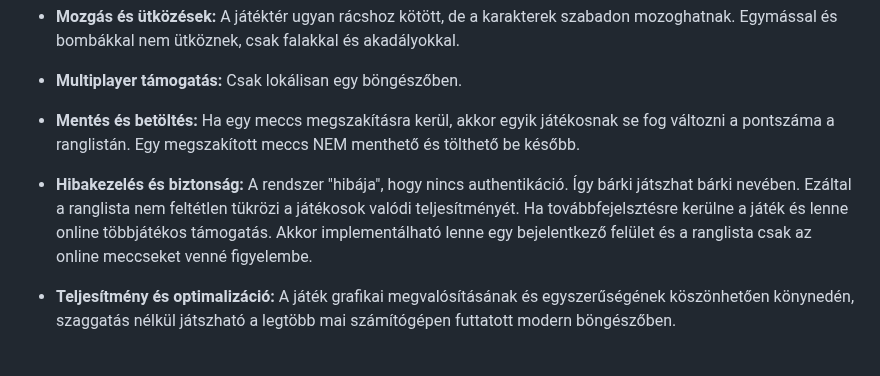
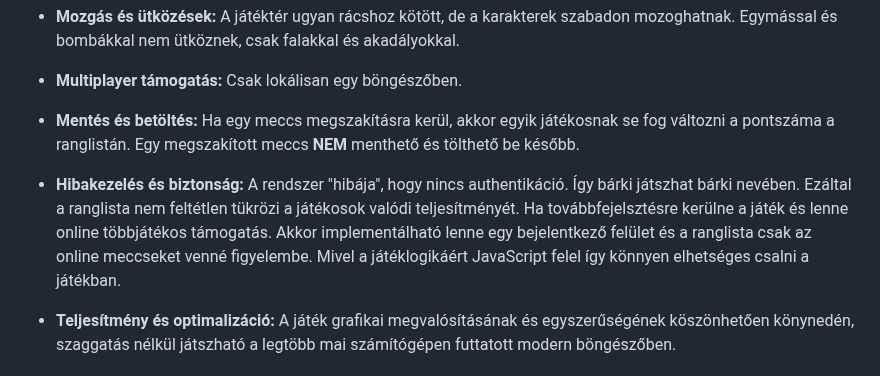
Before and after one commit to W4uR/SZFM-Bomberman, a Markdown page: logikai rendszertev.md, the part around the change. Drawn GitHub-style.

Commit message:
Update logikai rendszertev.md
javascript és biztonság

```diff
--- a/logikai rendszertev.md
+++ b/logikai rendszertev.md
@@ -23,9 +23,10 @@
 
 - **Multiplayer támogatás:** Csak lokálisan egy böngészőben.
 
-- **Mentés és betöltés:** Ha egy meccs megszakításra kerül, akkor egyik játékosnak se fog változni a pontszáma a ranglistán. Egy megszakított meccs NEM menthető és tölthető be később.
+- **Mentés és betöltés:** Ha egy meccs megszakításra kerül, akkor egyik játékosnak se fog változni a pontszáma a ranglistán. Egy megszakított meccs **NEM** menthető és tölthető be később.
 
 - **Hibakezelés és biztonság:** A rendszer "hibája", hogy nincs authentikáció. Így bárki játszhat bárki nevében. Ezáltal a ranglista nem feltétlen tükrözi a játékosok valódi teljesítményét. Ha továbbfejelsztésre kerülne a játék és lenne online többjátékos támogatás. Akkor implementálható lenne egy bejelentkező felület és a ranglista csak az online meccseket venné figyelembe.
+Mivel a játéklogikáért JavaScript felel így könnyen elhetséges csalni a játékban.
 
 - **Teljesítmény és optimalizáció:** A játék grafikai megvalósításának és egyszerűségének köszönhetően könynedén, szaggatás nélkül játszható a legtöbb mai számítógépen futtatott modern böngészőben.
 
```
